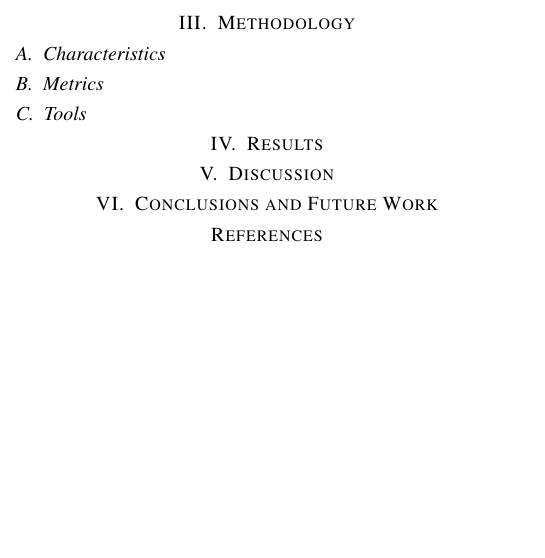
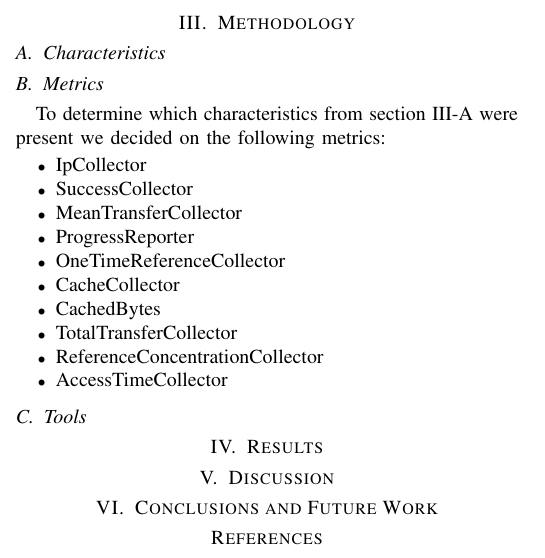
Before and after one commit to ryansname/CompSci742, a LaTeX paper (report.tex): part of one column of page 2 of 2 before the commit and part of one column of page 2 of 3 after it, cut so that both start at the same text, the shorter picture padded with empty space. Compiled offline with pdfLaTeX.

Commit message:
MORE REGEX

```diff
--- a/report.tex
+++ b/report.tex
@@ -1,9 +1,9 @@
 \documentclass[10pt,conference]{IEEEtran}
 
+\usepackage{enumitem}
 \usepackage{graphics}
 \usepackage{cite}
 \usepackage{url}
-\usepackage{mdwlist}
 
 \title{Title}
 \author{\IEEEauthorblockN{Chelsea Farley, Ryan Lewis, David Armstrong, Rina Gao and Ryunosuke Madenokoji}
@@ -50,8 +50,21 @@ Almeida et al. \cite{almeida} analysed the performance of a PC acting as dedicat
 Almeida et al. \cite{reference_locality} examined models for gathering data on spatial and temporal locality. The motivation of this study was the insufficiency of simple popularity based models being insufficient for capturing spatial and temporal locality. They discovered that for accesses following a temporal access pattern, caching is beneficial in improving performance. Whereas, for accesses following a spatial access pattern, prefetching is beneficial in improving performance.
 
 \section{Methodology}\label{methodology}
-\subsection{Characteristics}
+\subsection{Characteristics}\label{lab:characteristics}
 \subsection{Metrics}
+To determine which characteristics from section \ref{lab:characteristics} were present we decided on the following metrics:
+\begin{itemize}[noitemsep]
+    \item IpCollector
+    \item SuccessCollector
+    \item MeanTransferCollector
+    \item ProgressReporter
+    \item OneTimeReferenceCollector
+    \item CacheCollector
+    \item CachedBytes
+    \item TotalTransferCollector
+    \item ReferenceConcentrationCollector
+    \item AccessTimeCollector
+\end{itemize}
 \subsection{Tools}
 
 \section{Results}\label{results}
```
Also changed, not shown: 1 other file.
